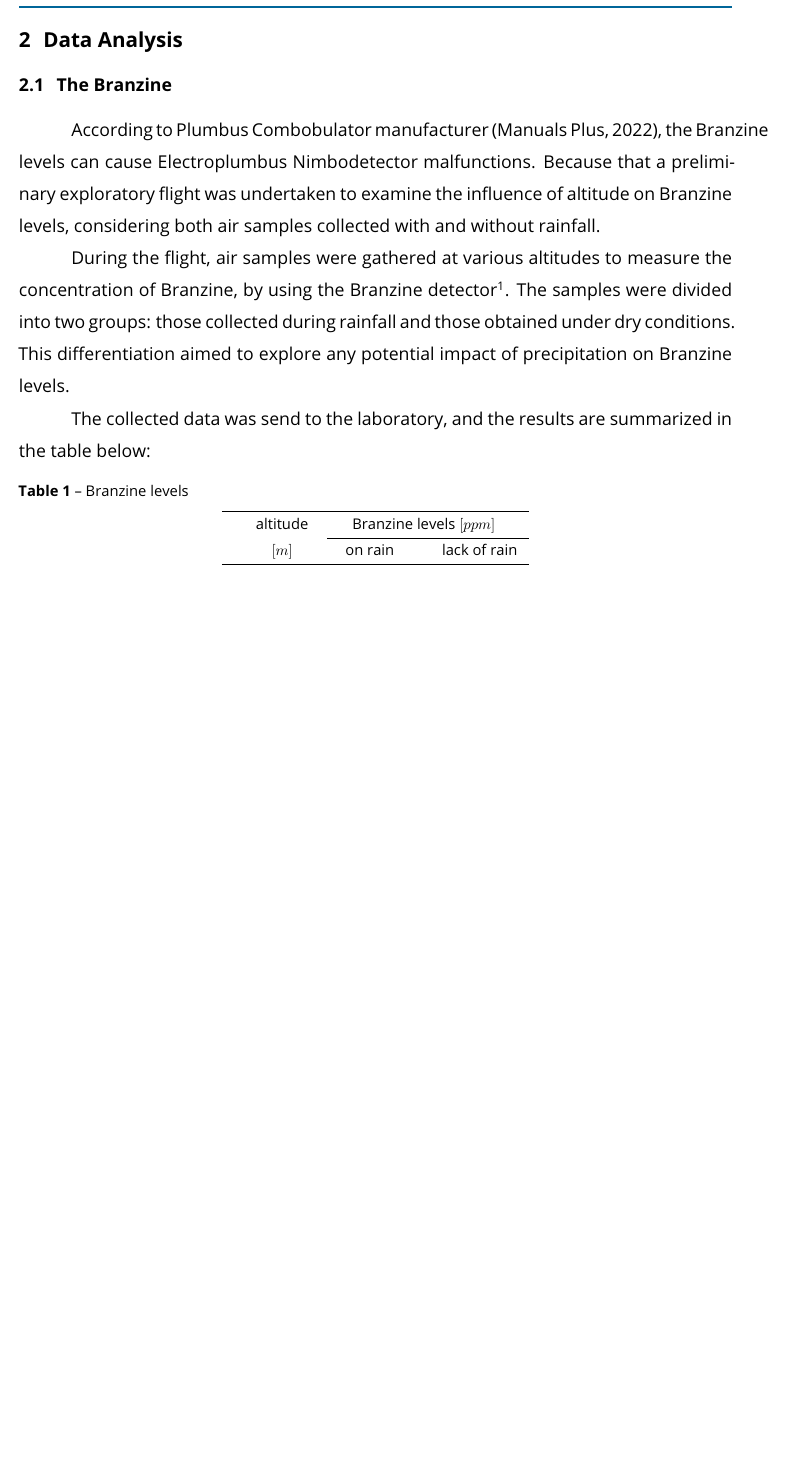
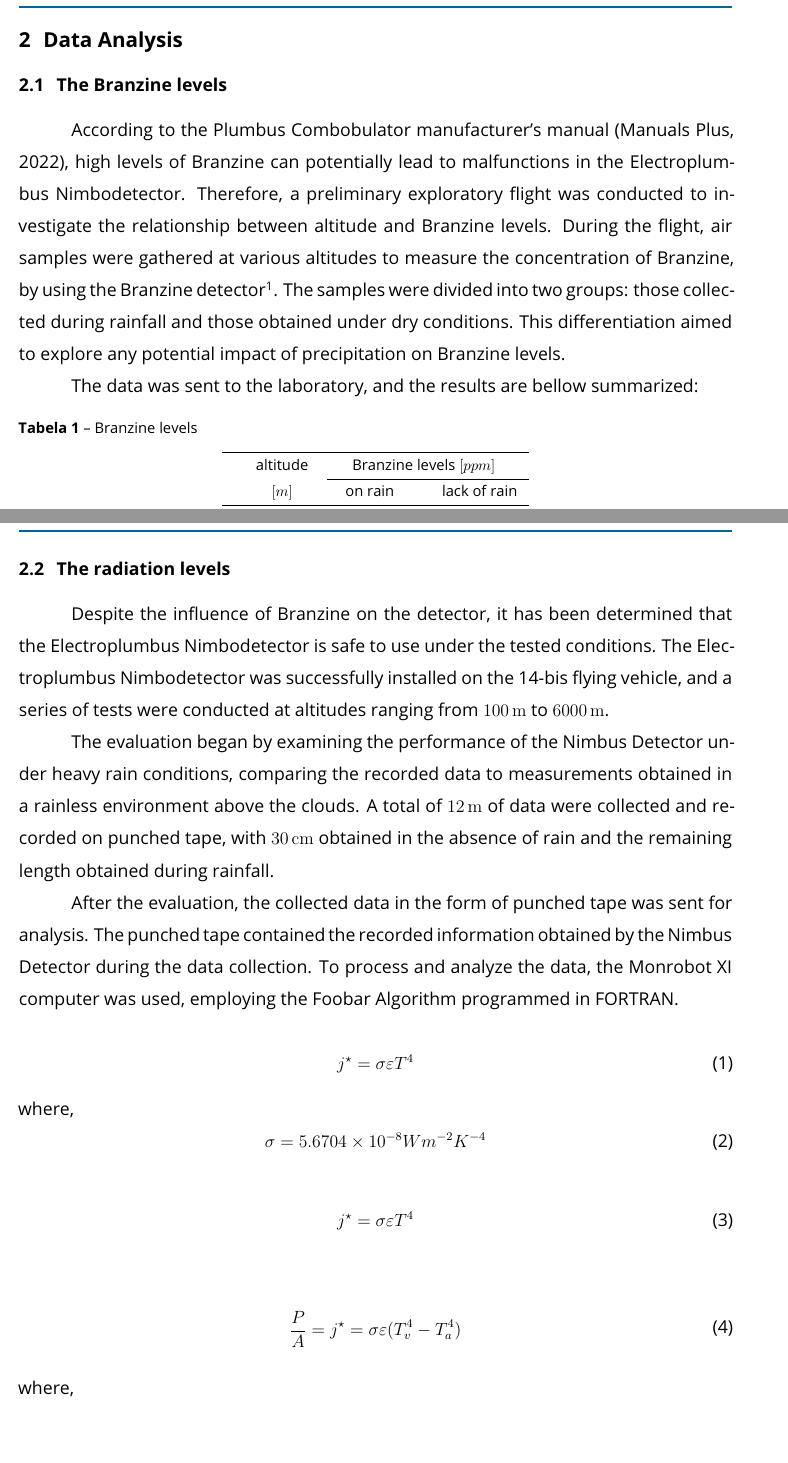
Before and after one commit to lobophf/novo_templace_CN, a LaTeX document (paper.tex, which reads cenarticle.cls): part of page 5 of 8 before the commit and two parts of pages 5 and 6 of 9 after it, the two joined at a grey line, cut so that both start at the same text, the shorter picture padded with empty space. Compiled offline with pdfLaTeX.

Commit message:
new commit

```diff
--- a/cenarticle.cls
+++ b/cenarticle.cls
@@ -52,6 +52,8 @@
 \RequirePackage{ragged2e}
 \RequirePackage{setspace}
 \RequirePackage{titlesec}
+
+\RequirePackage{caption}
 
 %
 %----------------------------------------------------------------------------------------
@@ -175,11 +177,11 @@
 }
 %
 \newcommand{\englishKeywords}[1]{\def\englishKeywords{
-  \makekeywords{keywords}{#1}
+  \makekeywords{Keywords}{#1}
 }}
 %
 \newcommand{\portugueseKeywords}[1]{\def\portugueseKeywords{
-  \makekeywords{palavras-chave}{#1}
+  \makekeywords{Palavras-chave}{#1}
 }}
 %
 \newcommand{\shortHeaderTitle}[1]{\def\shortHeaderTitle{#1}}
@@ -210,8 +212,8 @@
 \newcommand{\setupusualheader}{
   \fancyhead{}
   \renewcommand\headrule{\vspace{-1mm}\noindent\makebox[\linewidth]{\color{cncolor}\rule{\linewidth}{1.5pt}}}
-  \fancyhead[EL]{\thepage~~\textbar{}~\shortHeaderTitle} %
-  \fancyhead[OR]{\shortHeaderAuthors~\textbar{}~~\thepage} %
+  \fancyhead[EL]{\footnotesize \thepage~~\textbar{}~\shortHeaderTitle} %
+  \fancyhead[OR]{\footnotesize \shortHeaderAuthors~\textbar{}~~\thepage} %
   \fancyhead[ER]{} %
   \fancyhead[OL]{} %
 }
--- a/paper.tex
+++ b/paper.tex
@@ -1,4 +1,8 @@
-\documentclass[english]{cenarticle}
+% meia risca meio traço alt+0150
+% heat transfer rate through radiation
+% o core tem termometro do veículo que é separado. A luz aquece o sheeem (baixa capacidade termica) e é determinada a temperatura
+
+\documentclass[portuguese]{cenarticle}
 %----------------------------------------------------------------------------------------
 %	PUBLISH INFO (not for authors)
 %----------------------------------------------------------------------------------------
@@ -24,7 +28,6 @@
 %----------------------------------------------------------------------------------------
 %
 \usepackage{pgfplots}
-\usepackage{caption}
 \usepackage{graphicx}
 
 \usepackage{amsmath,amsthm,amssymb,amsfonts}
@@ -37,16 +40,6 @@
 %	YOUR CONFIGURATIONS
 %----------------------------------------------------------------------------------------
 %
-\captionsetup{%
-  font=footnotesize,
-  labelfont=bf,
-  singlelinecheck=false,
-  tableposition=top,
-  labelsep=endash,
-  justification=raggedright,
-  margin={0pt,0pt}
-}
-
 \sisetup{math-micro=\text{µ},text-micro=µ}
 %
 %----------------------------------------------------------------------------------------
@@ -96,11 +89,11 @@ Este artigo de pesquisa apresenta os resultados de um experimento conduzido por
 This research paper presents the results of an experiment conducted by a team of multidisciplinary scientists, aimed at studying the interference of lightning and thunder on radioactivity. By utilizing the Electroplumbus nimbodetector, the team investigated the complex interactions between lightning, and radioactivity, providing fascinating insights into this intriguing phenomenon. The team collected accurate and quantitative data on the intensity of lightning, and levels of radioactivity during storms. This information was analyzed using the Foobar algorithm, allowing for the identification of correlations and patterns. Additionally, the team conducted comparative measurements in areas free from electrical activity, serving as a control group for result comparison. This meticulous approach enabled a more precise analysis of the specific effects of lightning interference on radioactivity. The obtained results reveal a significant increase in radioactivity levels during the occurrence of lightning and thunder, indicating a clear influence of these atmospheric phenomena. This discovery challenges previous assumptions and contributes to the advancement of knowledge regarding the effects of electrical activity on radioactivity. The implications of these findings are broad and can have applications in various fields, including nuclear safety, environmental protection, and even storm prediction and its potential effects.
 }
 %
-\englishKeywords{lightning, radioactivity, airborne experiment, storm}
+\englishKeywords{Lightning; Radioactivity; Airborne experiment; Storm}
 %
 %----------------------------------------------------------------------------------------
 \begin{document}
-  \coverpage
+\coverpage
 %
 \section{Experimental Setup}
 \subsection{The 14-Bis flying vehicle}
@@ -170,14 +163,12 @@ The paper-based storage medium enables efficient and reliable data preservation.
 
 \section{Data Analysis}
 
-\subsection{The Branzine}
+\subsection{The Branzine levels}
 
-According to Plumbus Combobulator manufacturer \citep{PlumbusManual}, the Branzine levels can cause Electroplumbus Nimbodetector malfunctions. Because that a preliminary exploratory flight was undertaken to examine the influence of altitude on Branzine levels, considering both air samples collected with and without rainfall.
-
+According to the Plumbus Combobulator manufacturer's manual \citep{PlumbusManual}, high levels of Branzine can potentially lead to malfunctions in the Electroplumbus Nimbodetector. Therefore, a preliminary exploratory flight was conducted to investigate the relationship between altitude and Branzine levels.
 During the flight, air samples were gathered at various altitudes to measure the concentration of Branzine, by using the Branzine detector\footnote{Digital Bz897U, available on $^{\circledR}$Airbone Laboratory Instrument Inc.}. The samples were divided into two groups: those collected during rainfall and those obtained under dry conditions. This differentiation aimed to explore any potential impact of precipitation on Branzine levels.
 
-
-The collected data was send to the laboratory, and the results are summarized in the table below:
+The  data was sent to the laboratory, and the results are bellow summarized:
 
 \begin{table}[!h]
 \caption{Branzine levels}
@@ -212 +205,33 @@ Caption: The Branzine levels in relation to altitude, over the Atlantic Ocean (A
 
+\subsection{The radiation levels}
+
+Despite the influence of Branzine on the detector, it has been determined that the Electroplumbus Nimbodetector is safe to use under the tested conditions. The Electroplumbus Nimbodetector was successfully installed on the 14-bis flying vehicle, and a series of tests were conducted at altitudes ranging from $\SI{100}{\meter}$ to $\SI{6000}{\meter}$.
+
+The evaluation began by examining the performance of the Nimbus Detector under heavy rain conditions, comparing the recorded data to measurements obtained in a rainless environment above the clouds. A total of $\SI{12}{\meter}$ of data were collected and recorded on punched tape, with $\SI{30}{\centi\meter}$ obtained in the absence of rain and the remaining length obtained during rainfall.
+
+After the evaluation, the collected data in the form of punched tape was sent for analysis. The punched tape contained the recorded information obtained by the Nimbus Detector during the data collection. To process and analyze the data, the Monrobot XI computer was used, employing the Foobar Algorithm programmed in FORTRAN.
+
+\begin{equation}\label{StefanBoltzmannLaw}
+  j^{\star}=\sigma\varepsilon T^{4}
+\end{equation}
+%
+\noindent where,
+%
+\begin{equation}\label{StefanBoltzmannConstant }
+  \sigma=5.6704\times10^{-8} Wm^{-2}K^{-4}
+\end{equation}
+
+\begin{equation}
+  j^{\star}=\sigma\varepsilon T^{4}
+\end{equation}
+
+
+\begin{equation}\label{StefanBoltzmannLaw}
+  \begin{split}
+    \frac{P}{A}&=j^{\star}=\sigma\varepsilon (T_{v}^{4} - T_{a}^{4}) \\
+  \end{split}
+\end{equation}
+
+\noindent where,
+
+\begin{equation}\label{StefanBoltzmannLaw}
```
Also changed, not shown: cenarticle.cls (11 more changed lines), paper.tex (31 more changed lines).
